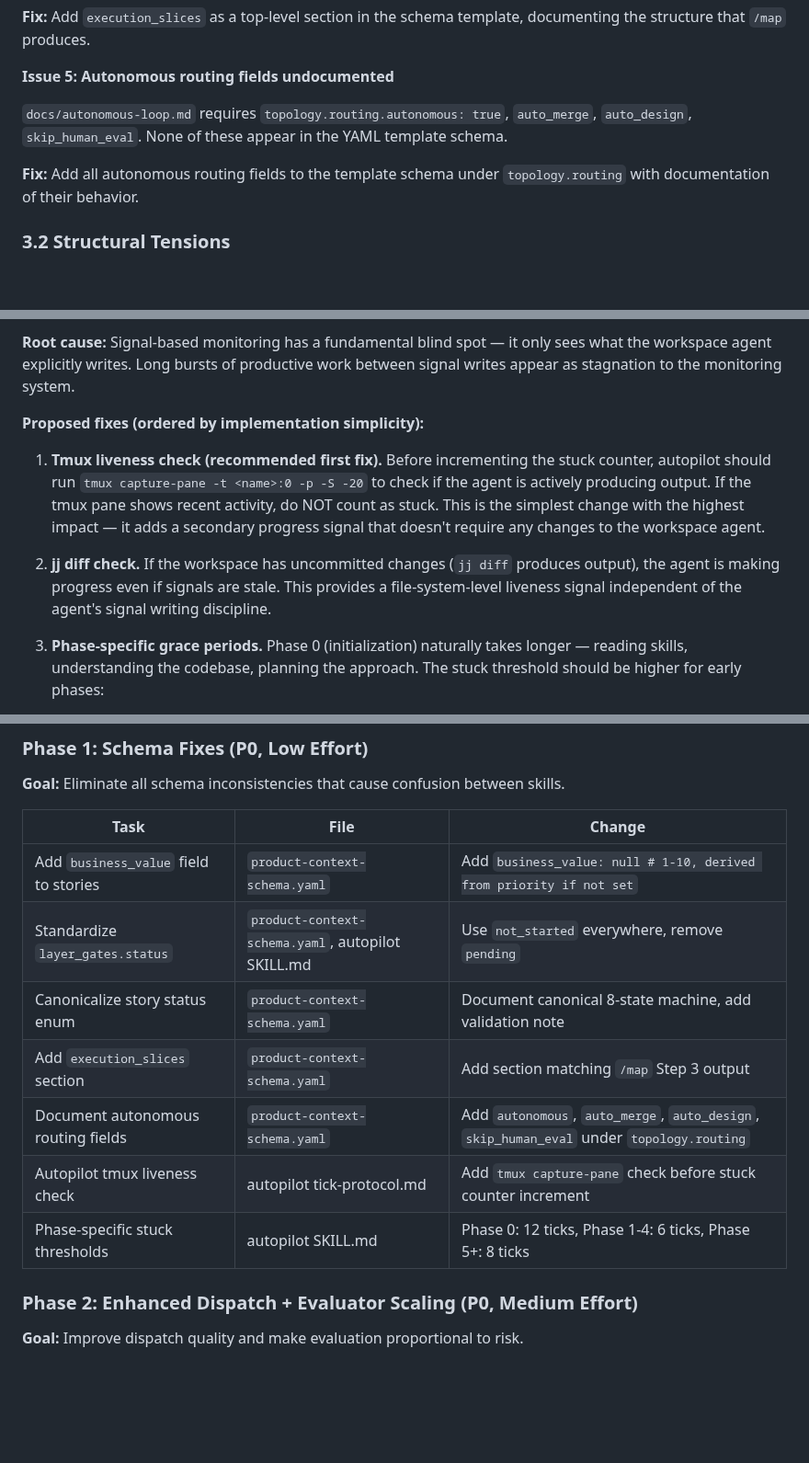
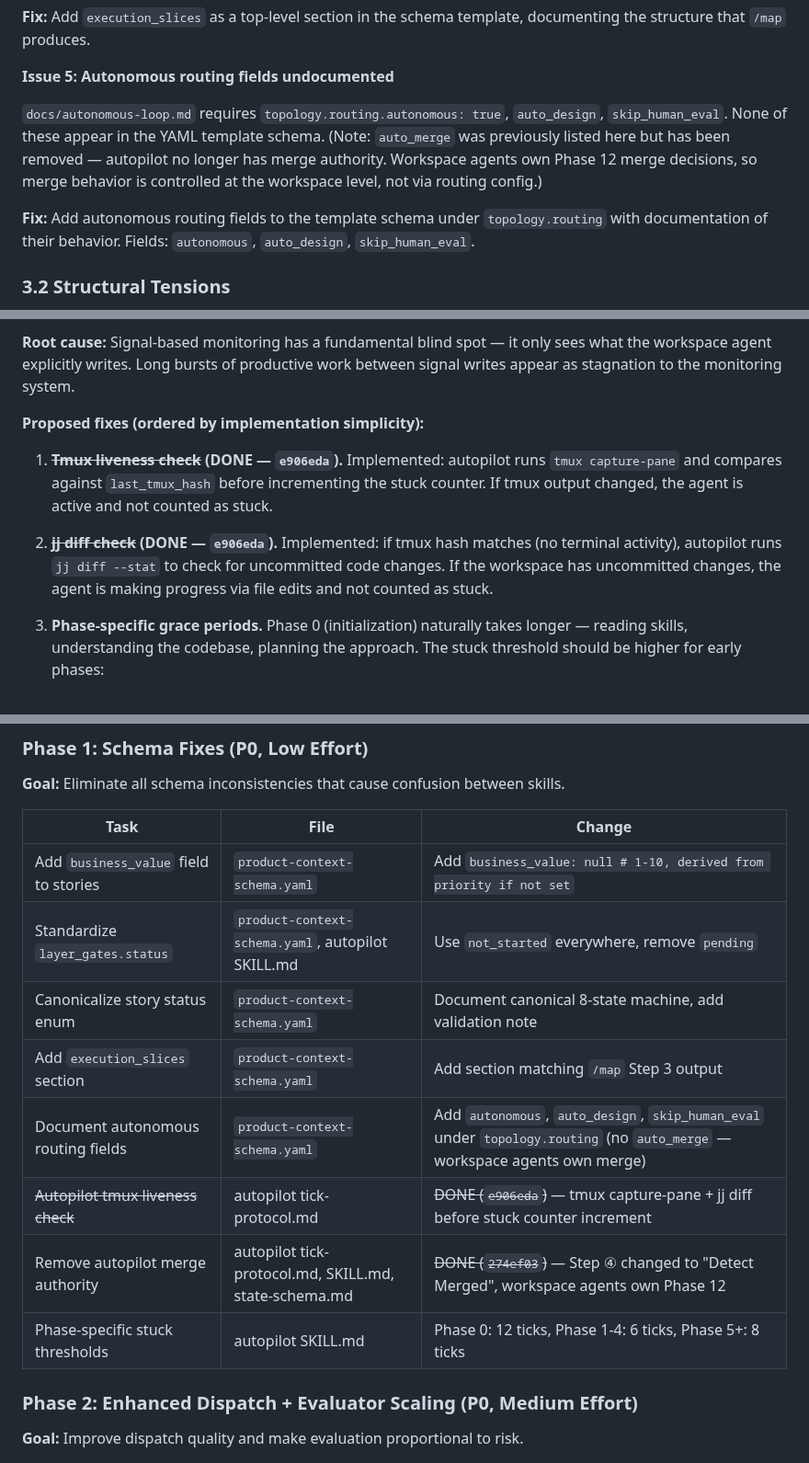
Before and after one commit to memorysaver/agentic-engineering-patterns, a Markdown page: docs/aep-v2-improvement-guideline.md, 3 parts joined by grey strips. Shown at 92% size. GitHub-like rendering; blank space fills up the shorter version.

Commit message:
docs: update v2 guideline to reflect autopilot merge authority removal
- Remove auto_merge from autonomous routing fields (autopilot no longer merges)
- Mark tmux liveness check and jj diff check as DONE (e906eda)
- Add merge authority removal to Phase 1 task table as DONE (274ef03)
- Note elimination of premature-merge bug class

Co-Authored-By: Claude Opus 4.6 (1M context) <noreply@anthropic.com>

```diff
--- a/docs/aep-v2-improvement-guideline.md
+++ b/docs/aep-v2-improvement-guideline.md
@@ -116,9 +116,9 @@ The concept of execution slices (parallel batches within a layer) is described i
 
 **Issue 5: Autonomous routing fields undocumented**
 
-`docs/autonomous-loop.md` requires `topology.routing.autonomous: true`, `auto_merge`, `auto_design`, `skip_human_eval`. None of these appear in the YAML template schema.
+`docs/autonomous-loop.md` requires `topology.routing.autonomous: true`, `auto_design`, `skip_human_eval`. None of these appear in the YAML template schema. (Note: `auto_merge` was previously listed here but has been removed — autopilot no longer has merge authority. Workspace agents own Phase 12 merge decisions, so merge behavior is controlled at the workspace level, not via routing config.)
 
-**Fix:** Add all autonomous routing fields to the template schema under `topology.routing` with documentation of their behavior.
+**Fix:** Add autonomous routing fields to the template schema under `topology.routing` with documentation of their behavior. Fields: `autonomous`, `auto_design`, `skip_human_eval`.
 
 ### 3.2 Structural Tensions
 
@@ -1060,9 +1060,9 @@ Signal files (defined in `skills/agentic-development-workflow/launch/references/
 
 **Proposed fixes (ordered by implementation simplicity):**
 
-1. **Tmux liveness check (recommended first fix).** Before incrementing the stuck counter, autopilot should run `tmux capture-pane -t <name>:0 -p -S -20` to check if the agent is actively producing output. If the tmux pane shows recent activity, do NOT count as stuck. This is the simplest change with the highest impact — it adds a secondary progress signal that doesn't require any changes to the workspace agent.
+1. **~~Tmux liveness check~~ (DONE — `e906eda`).** Implemented: autopilot runs `tmux capture-pane` and compares against `last_tmux_hash` before incrementing the stuck counter. If tmux output changed, the agent is active and not counted as stuck.
 
-2. **jj diff check.** If the workspace has uncommitted changes (`jj diff` produces output), the agent is making progress even if signals are stale. This provides a file-system-level liveness signal independent of the agent's signal writing discipline.
+2. **~~jj diff check~~ (DONE — `e906eda`).** Implemented: if tmux hash matches (no terminal activity), autopilot runs `jj diff --stat` to check for uncommitted code changes. If the workspace has uncommitted changes, the agent is making progress via file edits and not counted as stuck.
 
 3. **Phase-specific grace periods.** Phase 0 (initialization) naturally takes longer — reading skills, understanding the codebase, planning the approach. The stuck threshold should be higher for early phases:
    - Phase 0 (init): 12 ticks before stuck (currently 6)
@@ -1135,15 +1137,16 @@ Before committing to full Phase 5 implementation:
 
 **Goal:** Eliminate all schema inconsistencies that cause confusion between skills.
 
-| Task                                  | File                                              | Change                                                                                    |
-| ------------------------------------- | ------------------------------------------------- | ----------------------------------------------------------------------------------------- |
-| Add `business_value` field to stories | `product-context-schema.yaml`                     | Add `business_value: null # 1-10, derived from priority if not set`                       |
-| Standardize `layer_gates.status`      | `product-context-schema.yaml`, autopilot SKILL.md | Use `not_started` everywhere, remove `pending`                                            |
-| Canonicalize story status enum        | `product-context-schema.yaml`                     | Document canonical 8-state machine, add validation note                                   |
-| Add `execution_slices` section        | `product-context-schema.yaml`                     | Add section matching `/map` Step 3 output                                                 |
-| Document autonomous routing fields    | `product-context-schema.yaml`                     | Add `autonomous`, `auto_merge`, `auto_design`, `skip_human_eval` under `topology.routing` |
-| Autopilot tmux liveness check         | autopilot tick-protocol.md                        | Add `tmux capture-pane` check before stuck counter increment                              |
-| Phase-specific stuck thresholds       | autopilot SKILL.md                                | Phase 0: 12 ticks, Phase 1-4: 6 ticks, Phase 5+: 8 ticks                                  |
+| Task                                  | File                                                  | Change                                                                                                                     |
+| ------------------------------------- | ----------------------------------------------------- | -------------------------------------------------------------------------------------------------------------------------- |
+| Add `business_value` field to stories | `product-context-schema.yaml`                         | Add `business_value: null # 1-10, derived from priority if not set`                                                        |
+| Standardize `layer_gates.status`      | `product-context-schema.yaml`, autopilot SKILL.md     | Use `not_started` everywhere, remove `pending`                                                                             |
+| Canonicalize story status enum        | `product-context-schema.yaml`                         | Document canonical 8-state machine, add validation note                                                                    |
+| Add `execution_slices` section        | `product-context-schema.yaml`                         | Add section matching `/map` Step 3 output                                                                                  |
+| Document autonomous routing fields    | `product-context-schema.yaml`                         | Add `autonomous`, `auto_design`, `skip_human_eval` under `topology.routing` (no `auto_merge` — workspace agents own merge) |
+| ~~Autopilot tmux liveness check~~     | autopilot tick-protocol.md                            | ~~DONE (`e906eda`)~~ — tmux capture-pane + jj diff before stuck counter increment                                          |
+| Remove autopilot merge authority      | autopilot tick-protocol.md, SKILL.md, state-schema.md | ~~DONE (`274ef03`)~~ — Step ④ changed to "Detect Merged", workspace agents own Phase 12                                    |
+| Phase-specific stuck thresholds       | autopilot SKILL.md                                    | Phase 0: 12 ticks, Phase 1-4: 6 ticks, Phase 5+: 8 ticks                                                                   |
 
 ### Phase 2: Enhanced Dispatch + Evaluator Scaling (P0, Medium Effort)
 
```
Also changed, not shown: other parts of docs/aep-v2-improvement-guideline.md (+4 -2 lines).
